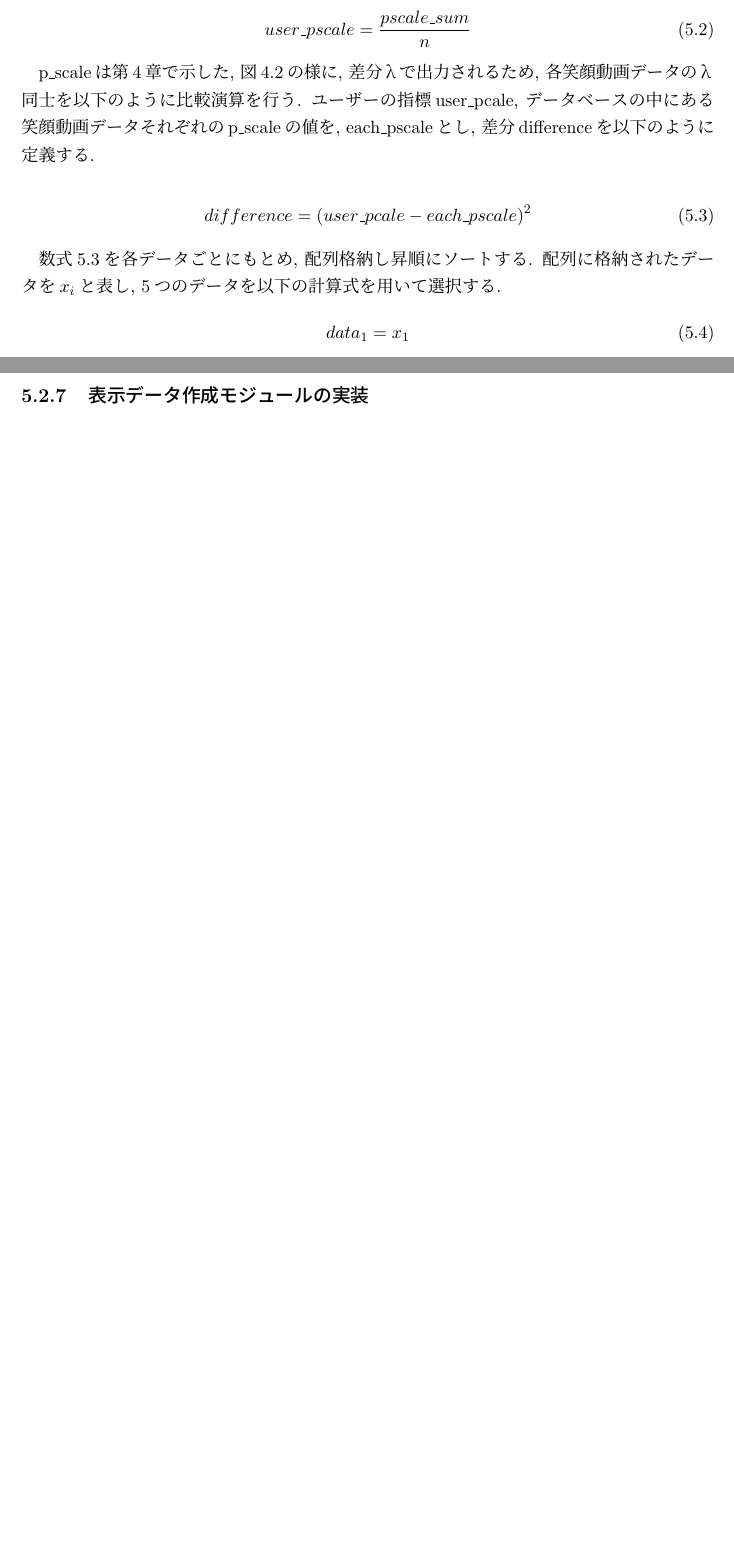
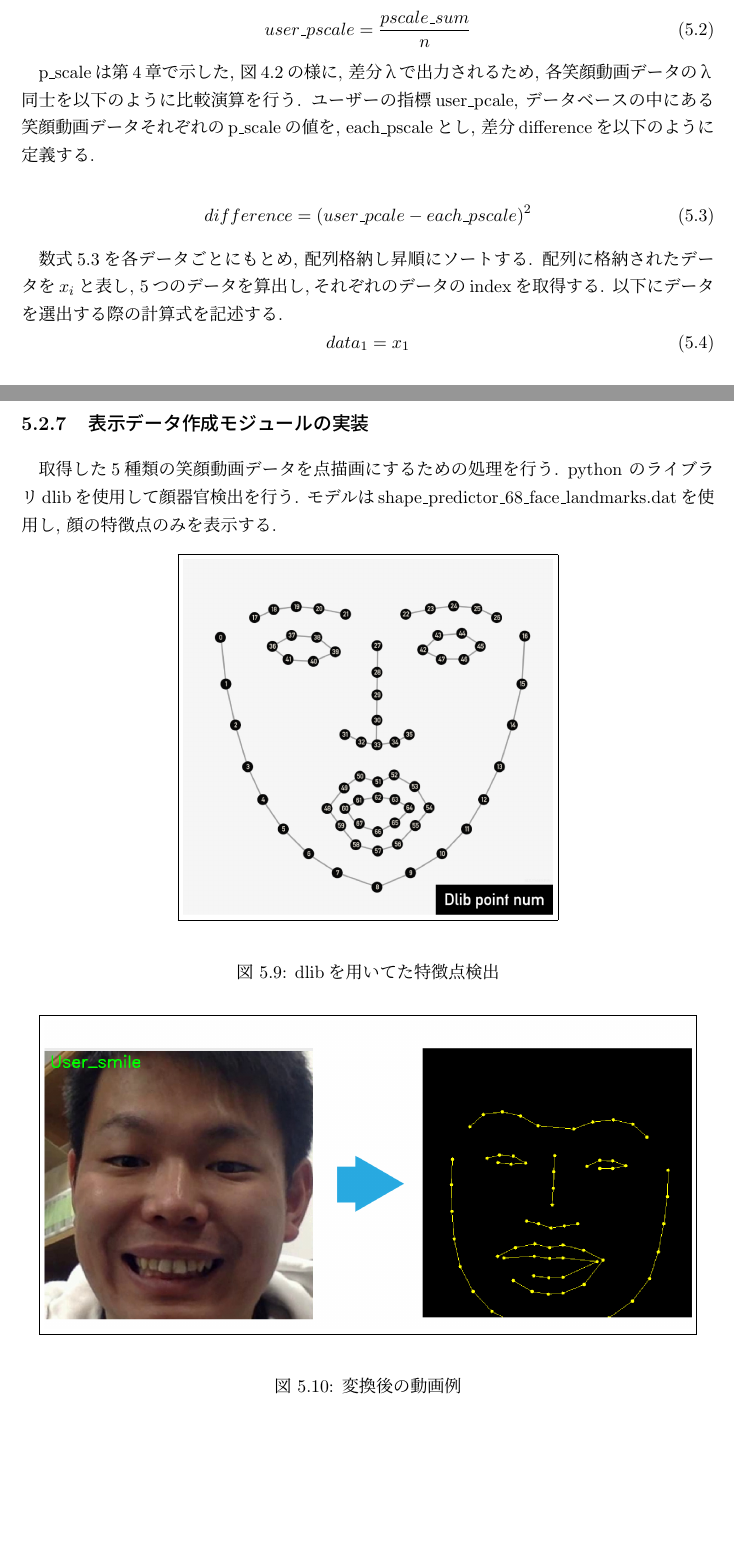
Before and after one commit to Masayo4/massaman_graduation_thesis_tex, a LaTeX thesis (main.tex, which reads 08.tex): two parts of pages 34 and 35 of 40 before the commit and two parts of pages 34 and 35 of 41 after it, joined at a grey line, cut so that both start at the same text, the shorter picture padded with empty space. Compiled offline with pLaTeX and dvipdfmx.

Commit message:
add showdatamodule section

```diff
--- a/08.tex
+++ b/08.tex
@@ -244,7 +244,8 @@ user\_pcale - each\_pscale
 \end{equation}
 
 数式\ref{difference}を各データごとにもとめ, 配列格納し昇順にソートする.
-配列に格納されたデータを$x_i$と表し, 5つのデータを以下の計算式を用いて選択する.
+配列に格納されたデータを$x_i$と表し, 5つのデータを算出し,それぞれのデータのindexを取得する.
+以下にデータを選出する際の計算式を記述する.
 \begin{equation}
 \label{data1}
 data_1  = x_1
@@ -285,5 +287,25 @@ x_{\frac{n}{2}} & (データ数が2n-1の場合,nは自然数)
 
 \subsection{表示データ作成モジュールの実装}
+取得した5種類の笑顔動画データを点描画にするための処理を行う.
+python のライブラリdlibを使用して顔器官検出を行う.
+モデルはshape\_predictor\_68\_face\_landmarks.datを使用し, 顔の特徴点のみを表示する.
+
+\begin{figure}[htbp]
+    \begin{center}
+       \fbox{\includegraphics[width=80mm,bb=0 0 1406 1352]{dlibfacepoits.jpg}}
+    \end{center}
+    \caption{dlibを用いてた特徴点検出}
+    \label{fig:dlibfacepoits}
+\end{figure}
+
+\begin{figure}[htbp]
+    \begin{center}
+       \fbox{\includegraphics[width=140mm,bb=0 0 1733 827]{face_convert.jpg}}
+    \end{center}
+    \caption{変換後の動画例}
+    \label{fig:face_convert}
+\end{figure}
+
 \subsection{順位づけモジュールの実装}
 \subsection{データ保存モジュールの実装}
 \subsection{選択データ表示モジュールの実装}
```
Also changed, not shown: dlibfacepoits.jpg (added), face_convert.jpg (added), making_img/1x/アセット 2-100.jpg (added), 08.tex (1 more changed lines), 1 other file.
